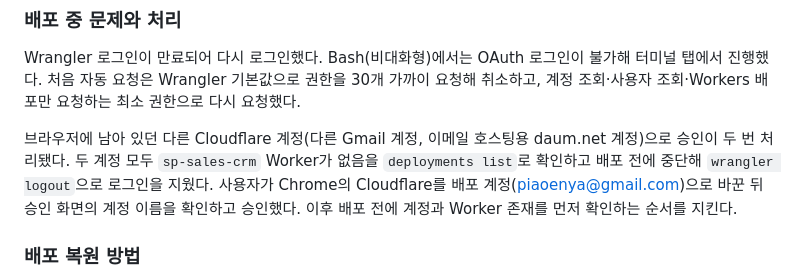
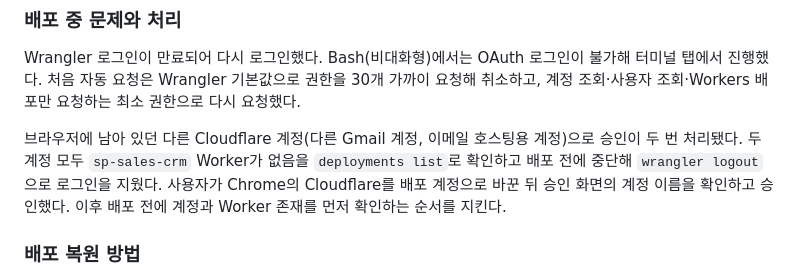
Before and after one commit to Candy-Park/sp-sales-crm, a Markdown page: docs/operations/2026-10-22-home-brief.md, the part around the change. GitHub-like rendering.

Commit message:
docs: drop personal account names from deployment record
Co-Authored-By: Claude Opus 5.5 <noreply@anthropic.com>

```diff
--- a/docs/operations/2026-10-22-home-brief.md
+++ b/docs/operations/2026-10-22-home-brief.md
@@ -62,7 +62,7 @@ DB·SQL·API·Worker·인증·Outlook 수집 코드는 바꾸지 않았다. 로
 
 Wrangler 로그인이 만료되어 다시 로그인했다. Bash(비대화형)에서는 OAuth 로그인이 불가해 터미널 탭에서 진행했다. 처음 자동 요청은 Wrangler 기본값으로 권한을 30개 가까이 요청해 취소하고, 계정 조회·사용자 조회·Workers 배포만 요청하는 최소 권한으로 다시 요청했다.
 
-브라우저에 남아 있던 다른 Cloudflare 계정(다른 Gmail 계정, 이메일 호스팅용 daum.net 계정)으로 승인이 두 번 처리됐다. 두 계정 모두 `sp-sales-crm` Worker가 없음을 `deployments list`로 확인하고 배포 전에 중단해 `wrangler logout`으로 로그인을 지웠다. 사용자가 Chrome의 Cloudflare를 배포 계정(piaoenya@gmail.com)으로 바꾼 뒤 승인 화면의 계정 이름을 확인하고 승인했다. 이후 배포 전에 계정과 Worker 존재를 먼저 확인하는 순서를 지킨다.
+브라우저에 남아 있던 다른 Cloudflare 계정(다른 Gmail 계정, 이메일 호스팅용 계정)으로 승인이 두 번 처리됐다. 두 계정 모두 `sp-sales-crm` Worker가 없음을 `deployments list`로 확인하고 배포 전에 중단해 `wrangler logout`으로 로그인을 지웠다. 사용자가 Chrome의 Cloudflare를 배포 계정으로 바꾼 뒤 승인 화면의 계정 이름을 확인하고 승인했다. 이후 배포 전에 계정과 Worker 존재를 먼저 확인하는 순서를 지킨다.
 
 ### 배포 복원 방법
 
```
